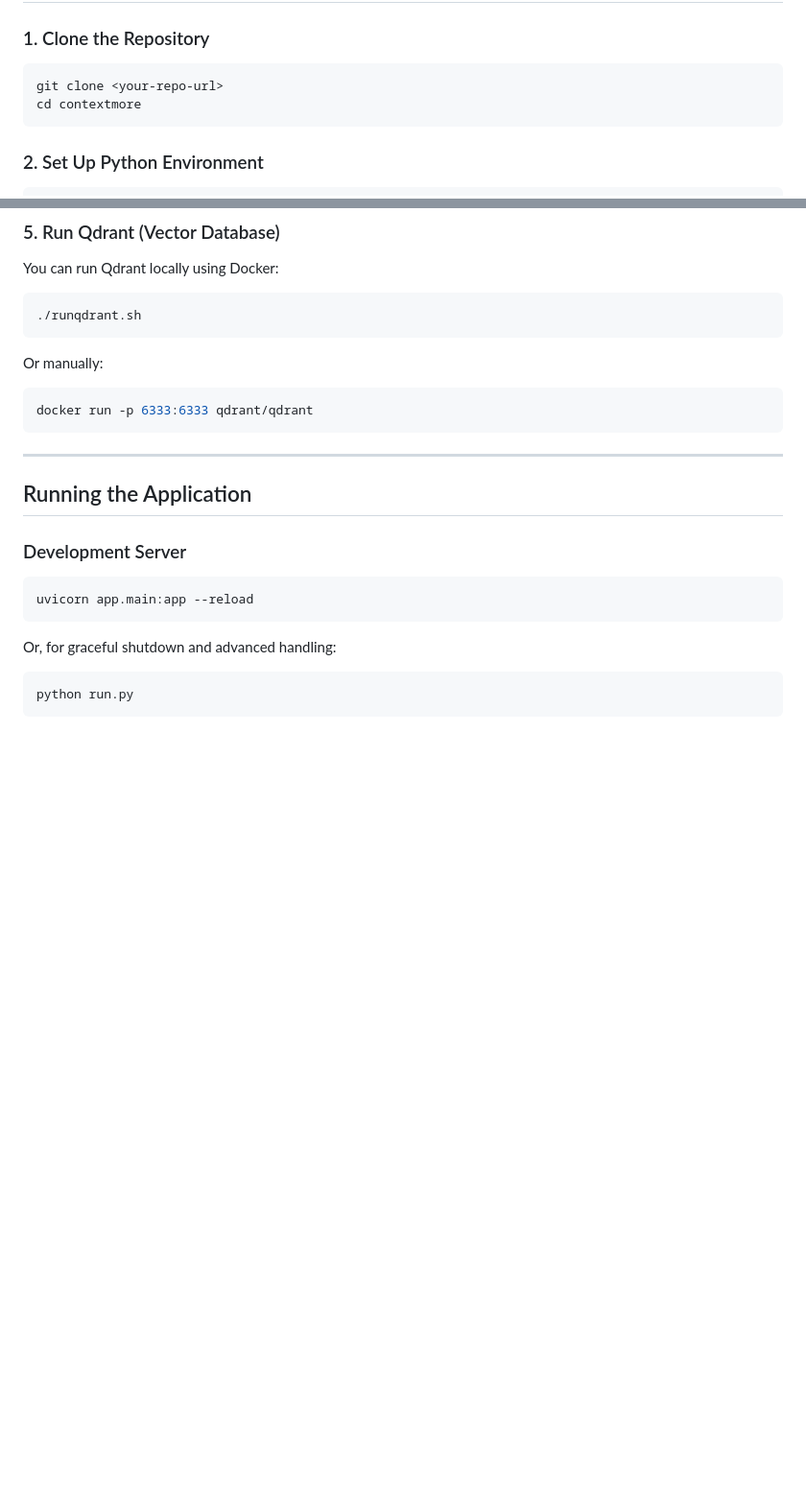
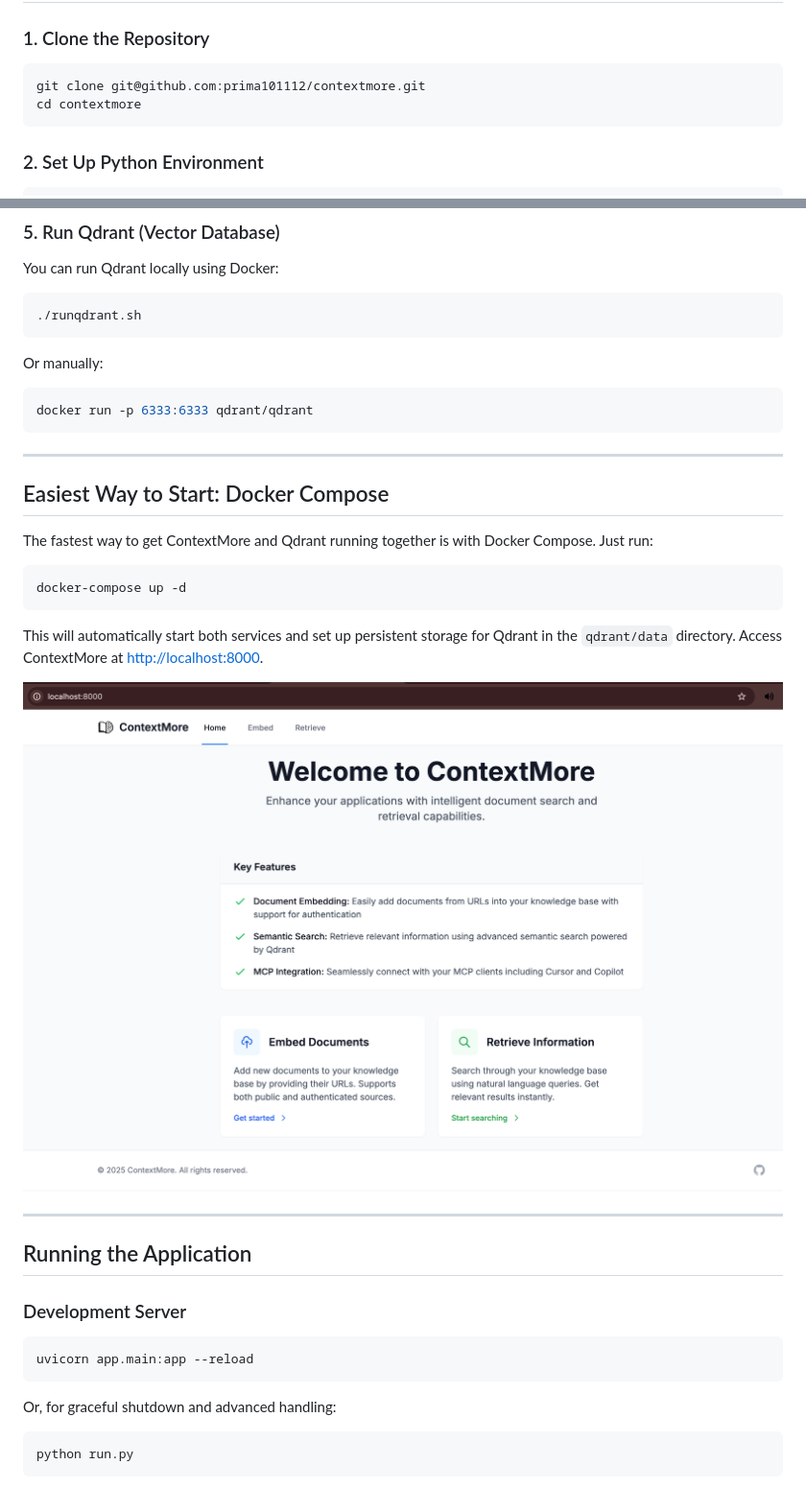
Before and after one commit to prima101112/contextmore, a Markdown page: README.md, 2 parts joined by grey strips. Shown: that part at 96% size. Rendered like a GitHub page; pictures changed too: static/contextmore-home.png (added); blank space fills up the shorter version.

Commit message:
update readme and docker

````diff
--- a/README.md
+++ b/README.md
@@ -33,7 +33,7 @@ ContextMore is designed to solve this problem by providing a simple, centralized
 ### 1. Clone the Repository
 
 ```bash
-git clone <your-repo-url>
+git clone git@github.com:prima101112/contextmore.git
 cd contextmore
 ```
 
@@ -73,6 +73,20 @@ Or manually:
 ```bash
 docker run -p 6333:6333 qdrant/qdrant
 ```
+
+---
+
+## Easiest Way to Start: Docker Compose
+
+The fastest way to get ContextMore and Qdrant running together is with Docker Compose. Just run:
+
+```bash
+docker-compose up -d
+```
+
+This will automatically start both services and set up persistent storage for Qdrant in the `qdrant/data` directory. Access ContextMore at [http://localhost:8000](http://localhost:8000).
+
+![ContextMore UI](https://raw.githubusercontent.com/prima101112/contextmore/main/static/contextmore-home.png)
 
 ---
 
````
Also changed, not shown: 2 other files.
